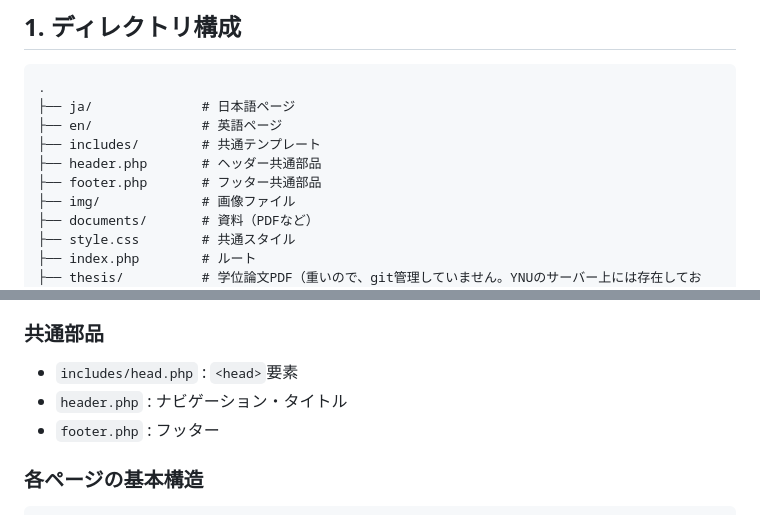
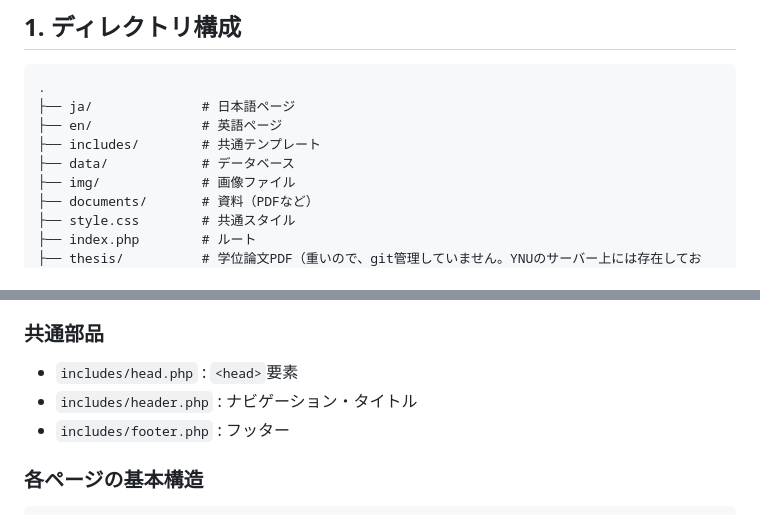
Before and after one commit to YNUneutrino/YNUneutrinoHP, a Markdown page: README.md, 2 parts joined by grey strips. GitHub-like rendering.

```diff
--- a/README.md
+++ b/README.md
@@ -12,8 +12,7 @@
 ├── ja/              # 日本語ページ
 ├── en/              # 英語ページ
 ├── includes/        # 共通テンプレート
-├── header.php       # ヘッダー共通部品
-├── footer.php       # フッター共通部品
+├── data/            # データベース
 ├── img/             # 画像ファイル
 ├── documents/       # 資料（PDFなど）
 ├── style.css        # 共通スタイル
@@ -46,8 +45,8 @@ news/
 ### 共通部品
 
 * `includes/head.php` : `<head>`要素
-* `header.php` : ナビゲーション・タイトル
-* `footer.php` : フッター
+* `includes/header.php` : ナビゲーション・タイトル
+* `includes/footer.php` : フッター
 
 ### 各ページの基本構造
 
```
